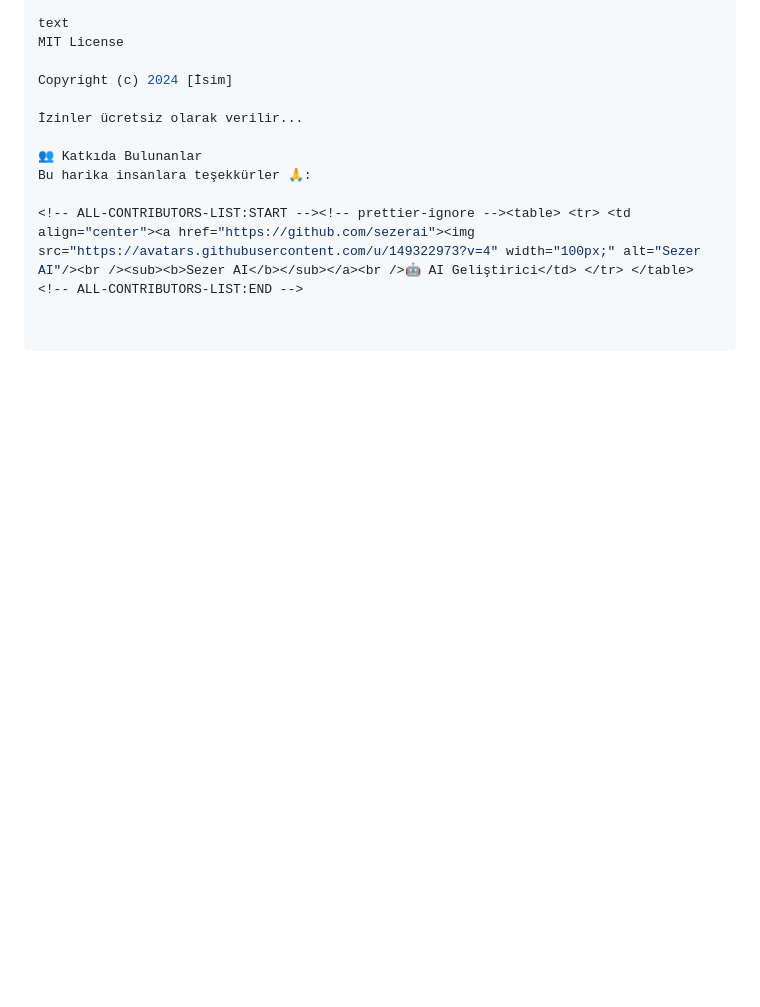
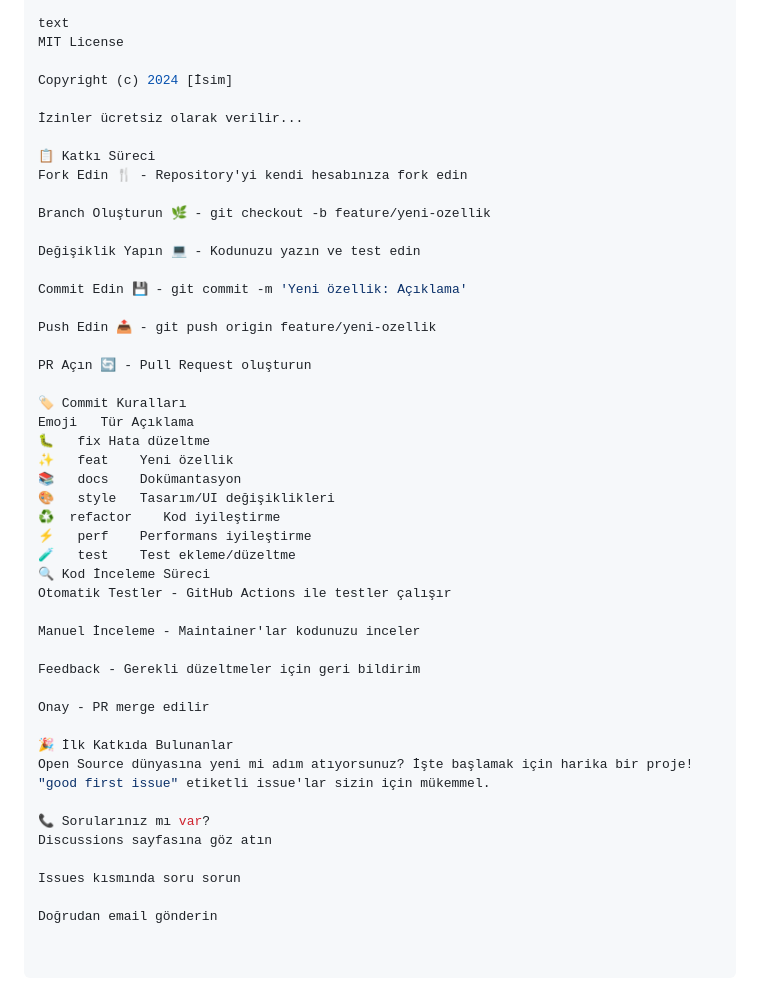
Before and after one commit to sezerai/sezerai, a Markdown page: Read.me.md, the part around the change. Rendered like a GitHub page; blank space fills up the shorter version.

```diff
--- a/Read.me.md
+++ b/Read.me.md
@@ -83,7 +83,43 @@ Copyright (c) 2024 [İsim]
 
 İzinler ücretsiz olarak verilir...
 
-👥 Katkıda Bulunanlar
-Bu harika insanlara teşekkürler 🙏:
+📋 Katkı Süreci
+Fork Edin 🍴 - Repository'yi kendi hesabınıza fork edin
 
-<!-- ALL-CONTRIBUTORS-LIST:START --><!-- prettier-ignore --><table> <tr> <td align="center"><a href="https://github.com/sezerai"><img src="https://avatars.githubusercontent.com/u/149322973?v=4" width="100px;" alt="Sezer AI"/><br /><sub><b>Sezer AI</b></sub></a><br />🤖 AI Geliştirici</td> </tr> </table> <!-- ALL-CONTRIBUTORS-LIST:END -->
+Branch Oluşturun 🌿 - git checkout -b feature/yeni-ozellik
+
+Değişiklik Yapın 💻 - Kodunuzu yazın ve test edin
+
+Commit Edin 💾 - git commit -m 'Yeni özellik: Açıklama'
+
+Push Edin 📤 - git push origin feature/yeni-ozellik
+
+PR Açın 🔄 - Pull Request oluşturun
+
+🏷️ Commit Kuralları
+Emoji	Tür	Açıklama
+🐛	fix	Hata düzeltme
+✨	feat	Yeni özellik
+📚	docs	Dokümantasyon
+🎨	style	Tasarım/UI değişiklikleri
+♻️	refactor	Kod iyileştirme
+⚡	perf	Performans iyileştirme
+🧪	test	Test ekleme/düzeltme
+🔍 Kod İnceleme Süreci
+Otomatik Testler - GitHub Actions ile testler çalışır
+
+Manuel İnceleme - Maintainer'lar kodunuzu inceler
+
+Feedback - Gerekli düzeltmeler için geri bildirim
+
+Onay - PR merge edilir
+
+🎉 İlk Katkıda Bulunanlar
+Open Source dünyasına yeni mi adım atıyorsunuz? İşte başlamak için harika bir proje! "good first issue" etiketli issue'lar sizin için mükemmel.
+
+📞 Sorularınız mı var?
+Discussions sayfasına göz atın
+
+Issues kısmında soru sorun
+
+Doğrudan email gönderin
```
